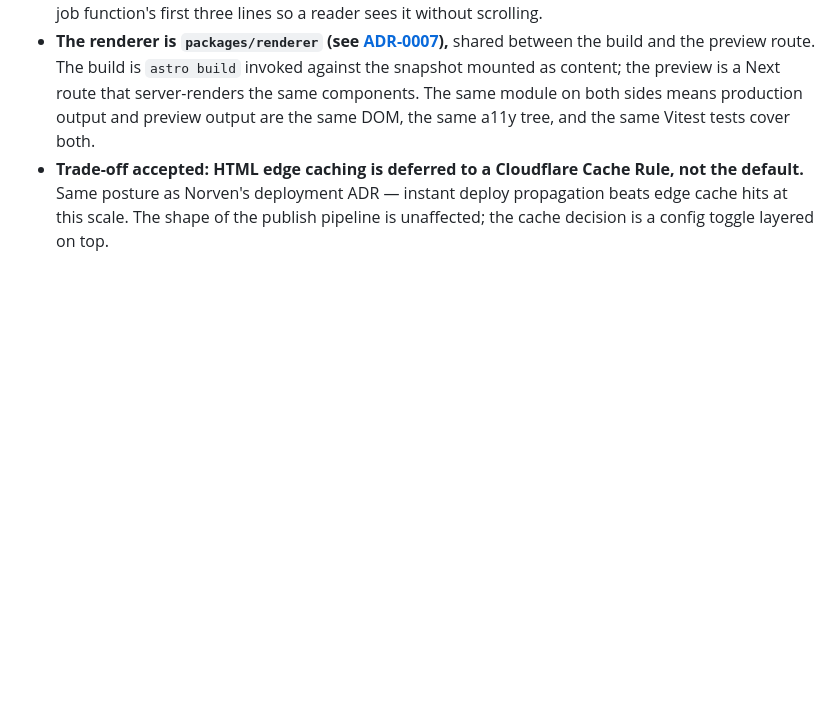
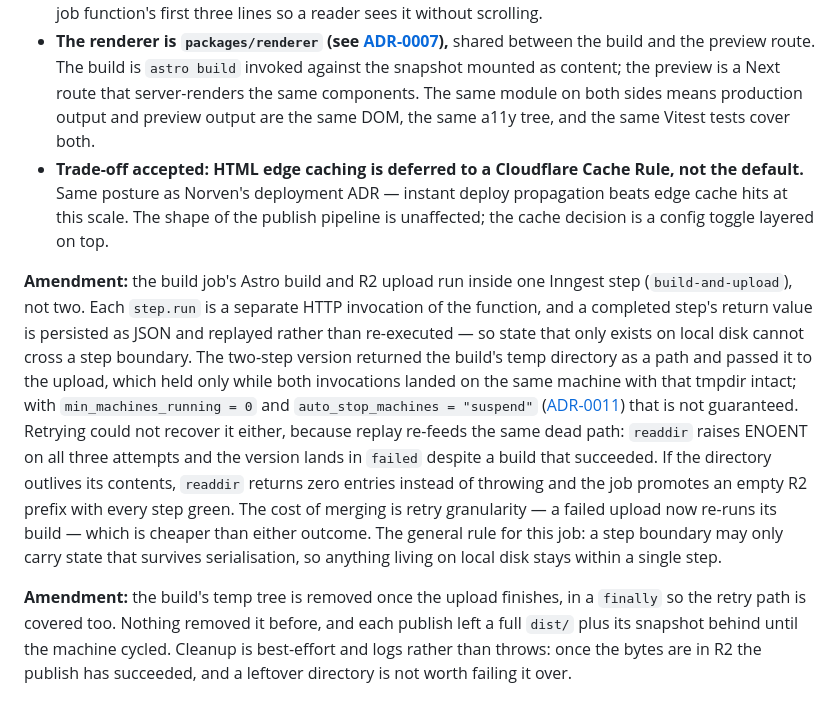
Before and after one commit to farulivan/plinth, a Markdown page: docs/adr/0003-publish-pipeline.md, the part around the change. Drawn GitHub-style; blank space fills up the shorter version.

Commit message:
docs: record the step-boundary rule for the publish job
Two amendments to ADR-0003: why the Astro build and the R2 upload share one
Inngest step, and why the build's temp tree is now cleaned up. The first
carries the general rule — a step boundary may only carry state that survives
serialisation, so anything on local disk stays inside a single step.

```diff
--- a/docs/adr/0003-publish-pipeline.md
+++ b/docs/adr/0003-publish-pipeline.md
@@ -28,3 +28,7 @@ Publish is a queued job. When a tenant clicks Publish, the dashboard validates t
 - **The build is the only place a privileged role runs.** It sets `SET LOCAL app.workspace_id` from the job payload before any tenant DB read, then drops privileges back. The discipline is documented as the job function's first three lines so a reader sees it without scrolling.
 - **The renderer is `packages/renderer` (see [ADR-0007](./0007-preview-architecture.md)),** shared between the build and the preview route. The build is `astro build` invoked against the snapshot mounted as content; the preview is a Next route that server-renders the same components. The same module on both sides means production output and preview output are the same DOM, the same a11y tree, and the same Vitest tests cover both.
 - **Trade-off accepted: HTML edge caching is deferred to a Cloudflare Cache Rule, not the default.** Same posture as Norven's deployment ADR — instant deploy propagation beats edge cache hits at this scale. The shape of the publish pipeline is unaffected; the cache decision is a config toggle layered on top.
+
+**Amendment:** the build job's Astro build and R2 upload run inside one Inngest step (`build-and-upload`), not two. Each `step.run` is a separate HTTP invocation of the function, and a completed step's return value is persisted as JSON and replayed rather than re-executed — so state that only exists on local disk cannot cross a step boundary. The two-step version returned the build's temp directory as a path and passed it to the upload, which held only while both invocations landed on the same machine with that tmpdir intact; with `min_machines_running = 0` and `auto_stop_machines = "suspend"` ([ADR-0011](./0011-operational-baseline.md)) that is not guaranteed. Retrying could not recover it either, because replay re-feeds the same dead path: `readdir` raises ENOENT on all three attempts and the version lands in `failed` despite a build that succeeded. If the directory outlives its contents, `readdir` returns zero entries instead of throwing and the job promotes an empty R2 prefix with every step green. The cost of merging is retry granularity — a failed upload now re-runs its build — which is cheaper than either outcome. The general rule for this job: a step boundary may only carry state that survives serialisation, so anything living on local disk stays within a single step.
+
+**Amendment:** the build's temp tree is removed once the upload finishes, in a `finally` so the retry path is covered too. Nothing removed it before, and each publish left a full `dist/` plus its snapshot behind until the machine cycled. Cleanup is best-effort and logs rather than throws: once the bytes are in R2 the publish has succeeded, and a leftover directory is not worth failing it over.
```
